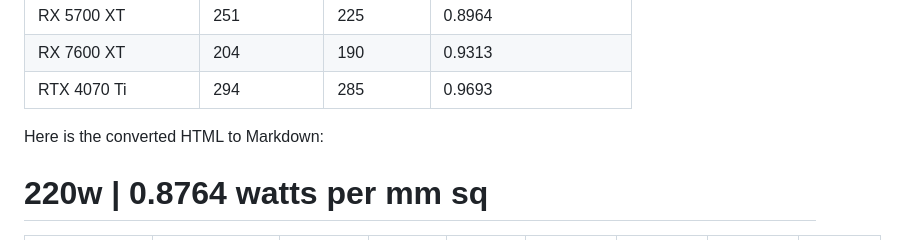
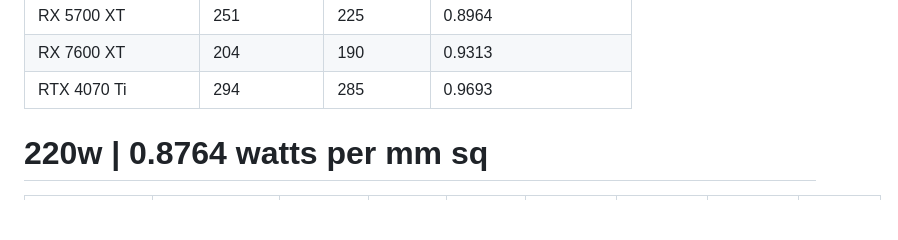
Before and after one commit to phillipscarroll/thermal-testing-archive, a Markdown page: readme.md, the part around the change. Drawn GitHub-style; blank space fills up the shorter version.

```diff
--- a/readme.md
+++ b/readme.md
@@ -67,8 +67,6 @@ As you approach 0.8 Watts Per mm Squared high performance coolers are required.
 | RX 5700 XT       | 251         | 225       | 0.8964               |
 | RX 7600 XT       | 204         | 190       | 0.9313               |
 | RTX 4070 Ti      | 294         | 285       | 0.9693               |
-
-Here is the converted HTML to Markdown:
 
 # 220w | 0.8764 watts per mm sq
 
```
